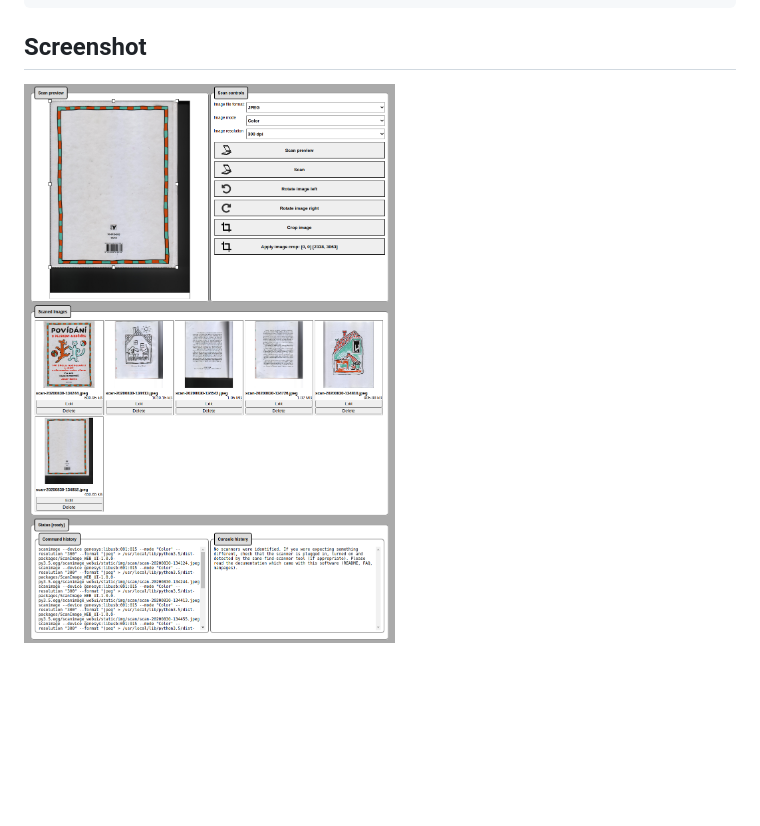
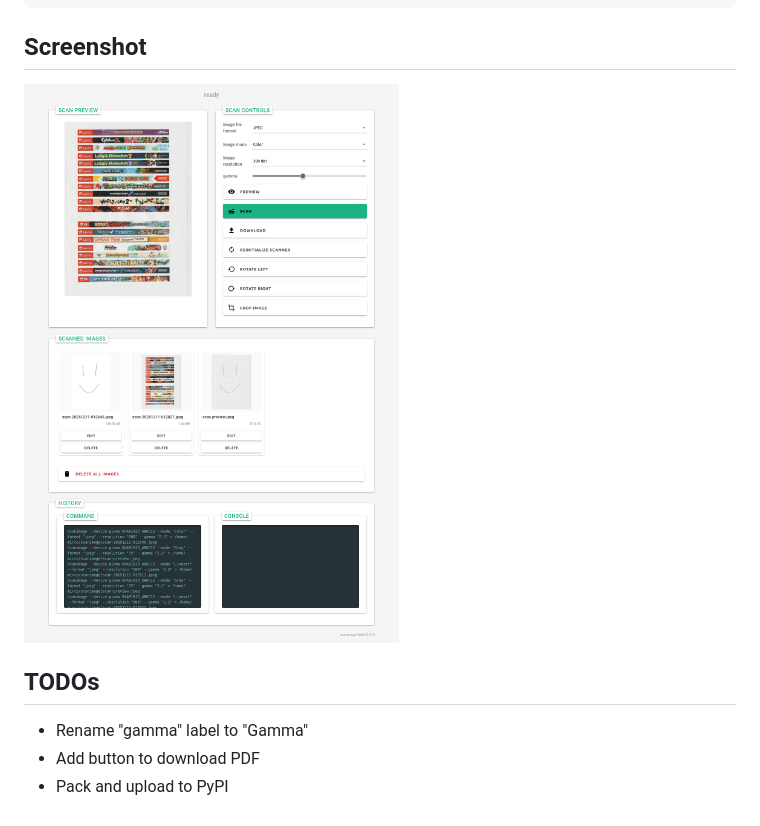
Before and after one commit to R3tr0BoiDX/scanimage-webui, a Markdown page: README.md, the part around the change. Rendered like a GitHub page; pictures changed too: scanimage-webui.png; blank space fills up the shorter version.

Commit message:
Added download button of whatever the current preview is, fine tuned the style

```diff
--- a/README.md
+++ b/README.md
@@ -67,3 +67,10 @@ systemctl start scanimage-webui.service
 ## Screenshot
 
 ![scanimage-webui screenshot](scanimage-webui.png)
+
+
+## TODOs
+
+* Rename "gamma" label to "Gamma"
+* Add button to download PDF
+* Pack and upload to PyPI
```
Also changed, not shown: 7 other files.
